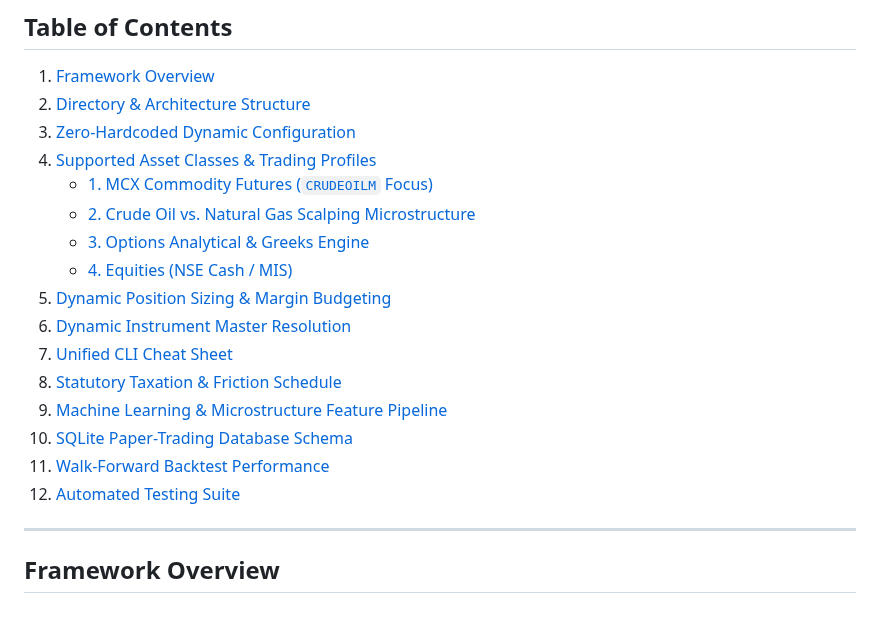
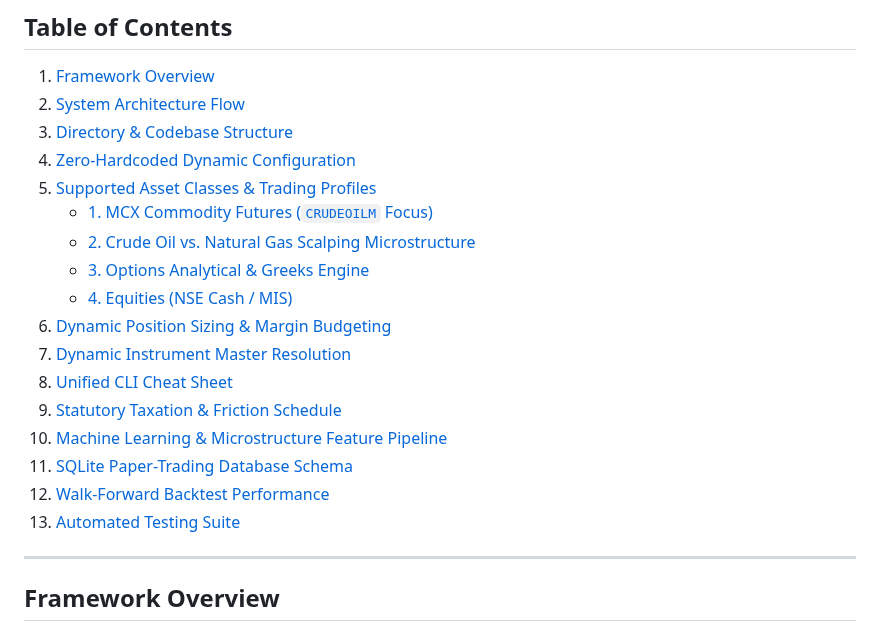
Before and after one commit to shubhanshu21/hft, a Markdown page: README.md, the part around one of its changes. GitHub-like rendering.

```diff
--- a/README.md
+++ b/README.md
@@ -7,21 +9,22 @@ An institutional-grade, 100% configurable **Multi-Asset Quantitative Trading Fra
 ## Table of Contents
 
 1. [Framework Overview](#framework-overview)
-2. [Directory & Architecture Structure](#directory--architecture-structure)
-3. [Zero-Hardcoded Dynamic Configuration](#zero-hardcoded-dynamic-configuration)
-4. [Supported Asset Classes & Trading Profiles](#supported-asset-classes--trading-profiles)
+2. [System Architecture Flow](#system-architecture-flow)
+3. [Directory & Codebase Structure](#directory--codebase-structure)
+4. [Zero-Hardcoded Dynamic Configuration](#zero-hardcoded-dynamic-configuration)
+5. [Supported Asset Classes & Trading Profiles](#supported-asset-classes--trading-profiles)
    - [1. MCX Commodity Futures (`CRUDEOILM` Focus)](#1-mcx-commodity-futures-crudeoilm-focus)
    - [2. Crude Oil vs. Natural Gas Scalping Microstructure](#2-crude-oil-vs-natural-gas-scalping-microstructure)
    - [3. Options Analytical & Greeks Engine](#3-options-analytical--greeks-engine)
    - [4. Equities (NSE Cash / MIS)](#4-equities-nse-cash--mis)
-5. [Dynamic Position Sizing & Margin Budgeting](#dynamic-position-sizing--margin-budgeting)
-6. [Dynamic Instrument Master Resolution](#dynamic-instrument-master-resolution)
-7. [Unified CLI Cheat Sheet](#unified-cli-cheat-sheet)
-8. [Statutory Taxation & Friction Schedule](#statutory-taxation--friction-schedule)
-9. [Machine Learning & Microstructure Feature Pipeline](#machine-learning--microstructure-feature-pipeline)
-10. [SQLite Paper-Trading Database Schema](#sqlite-paper-trading-database-schema)
-11. [Walk-Forward Backtest Performance](#walk-forward-backtest-performance)
-12. [Automated Testing Suite](#automated-testing-suite)
+6. [Dynamic Position Sizing & Margin Budgeting](#dynamic-position-sizing--margin-budgeting)
+7. [Dynamic Instrument Master Resolution](#dynamic-instrument-master-resolution)
+8. [Unified CLI Cheat Sheet](#unified-cli-cheat-sheet)
+9. [Statutory Taxation & Friction Schedule](#statutory-taxation--friction-schedule)
+10. [Machine Learning & Microstructure Feature Pipeline](#machine-learning--microstructure-feature-pipeline)
+11. [SQLite Paper-Trading Database Schema](#sqlite-paper-trading-database-schema)
+12. [Walk-Forward Backtest Performance](#walk-forward-backtest-performance)
+13. [Automated Testing Suite](#automated-testing-suite)
 
 ---
 
```
Also changed, not shown: other parts of README.md (+16 -1 lines), docs/images/flowchart_trading_system.jpg (added).
